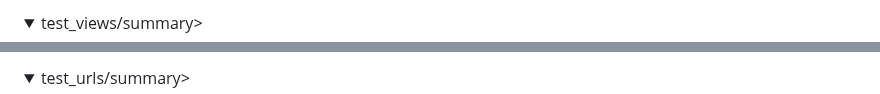
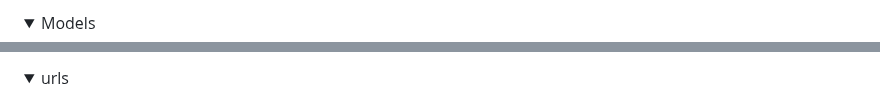
Before and after one commit to LewisBull2303/CL_PP4_The_Wave, a Markdown page: README.md, 2 parts joined by grey strips. Drawn GitHub-style; folded sections open.

```diff
--- a/README.md
+++ b/README.md
@@ -693,5 +696,5 @@ PEP8 Validation service was used to check the python code to ensure that it was
 </details>
 
 <details>
- <summary>test_views/summary>
+ <summary>Models</summary>
 
@@ -700,5 +703,5 @@ PEP8 Validation service was used to check the python code to ensure that it was
 </details>
 
 <details>
- <summary>test_urls/summary>
+ <summary>urls</summary>
 
```
Also changed, not shown: other parts of README.md (+123 -23 lines).
